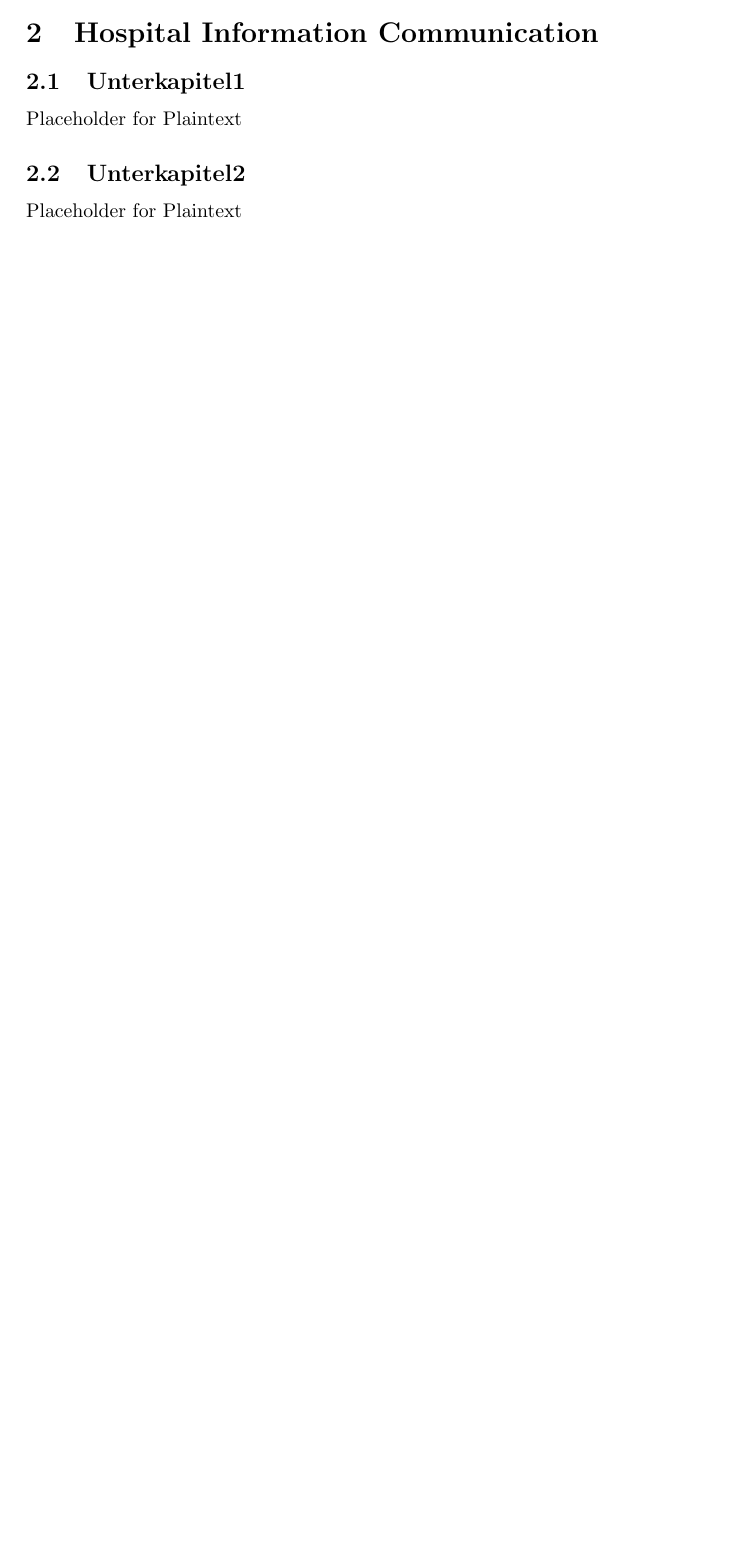
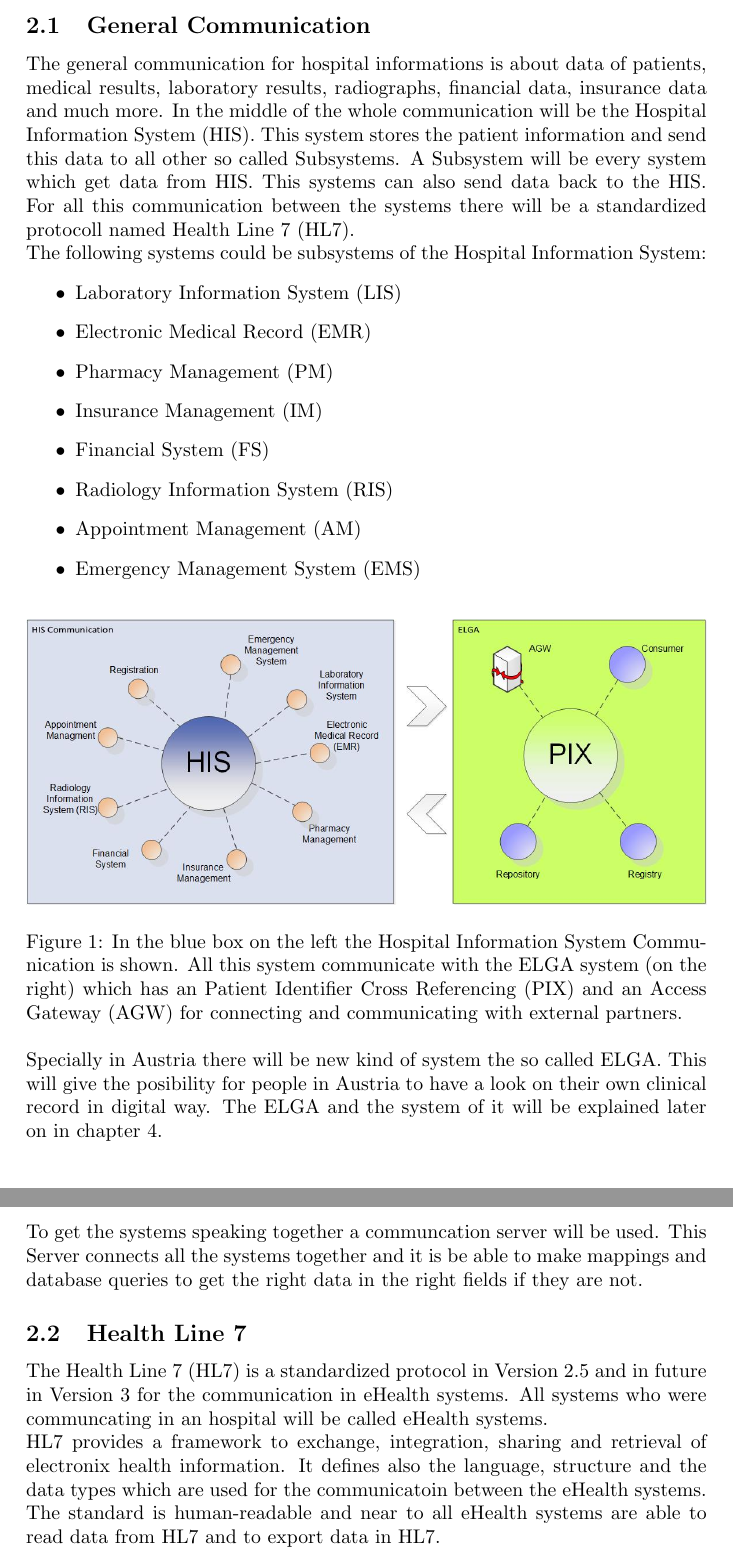
Before and after one commit to schmidtch/projectIIDocu, a LaTeX document (projectIIDocu/documentation_mdic.tex): part of page 3 of 6 before the commit and two parts of pages 4 and 5 of 8 after it, the two joined at a grey line, cut at the place of the change, the shorter picture padded with empty space. Compiled offline with pdfLaTeX.

Commit message:
first chapter

```diff
--- a/projectIIDocu/documentation_mdic.tex
+++ b/projectIIDocu/documentation_mdic.tex
@@ -1,7 +1,6 @@
 %%This is a very basic article template.
 %%There is just one section and two subsections.
 \documentclass[a4paper]{article}
-\usepackage[ngerman]{babel}
 \usepackage{amssymb}
 \usepackage{amsmath}
 \usepackage{graphicx}
@@ -41,9 +40,51 @@
 
 	\section{Hospital Information Communication}
-	\subsection{Unterkapitel1}
-		Placeholder for Plaintext
-	\subsection{Unterkapitel2}
-		Placeholder for Plaintext
+	\subsection{General Communication}
+		The general communication for hospital informations is about data of patients,
+		medical results, laboratory results, radiographs, financial data, insurance
+		data and much more. In the middle of the whole communication will be the
+		Hospital Information System (HIS). This system stores the patient information
+		and send this data to all other so called Subsystems. A Subsystem will be
+		every system which get data from HIS. This systems can also send data back to
+		the HIS. For all this communication between the systems there will be a
+		standardized protocoll named Health Line 7 (HL7).\\
+		The following systems could be subsystems of the Hospital Information System:
+		\begin{itemize}
+	    	\item Laboratory Information System (LIS)
+	    	\item Electronic Medical Record (EMR)
+	    	\item Pharmacy Management (PM)
+	    	\item Insurance Management (IM)
+	    	\item Financial System (FS)
+	    	\item Radiology Information System (RIS)
+	    	\item Appointment Management (AM)
+	    	\item Emergency Management System (EMS)
+	    \end{itemize}
+	    \begin{figure}[!ht]
+		  \centering
+		      \includegraphics[width=1.0\textwidth]{HIS_Overview}
+		  \caption{In the blue box on the left the Hospital Information System
+		  Communication is shown. All this system communicate with the ELGA system
+		  (on the right) which has an Patient Identifier Cross Referencing (PIX) and
+		  an Access Gateway (AGW) for connecting and communicating with external
+		  partners.}
+		\end{figure}
+	    Specially in Austria there will be new kind of system the so called ELGA.
+	    This will give the posibility for people in Austria to have a look on their
+	    own clinical record in digital way. The ELGA and the system of it will be
+	    explained later on in chapter 4.\\
+	    To get the systems speaking together a communcation server will be used.
+	    This Server connects all the systems together and it is be able to make
+	    mappings and database queries to get the right data in the right fields if
+	    they are not.
+	\subsection{Health Line 7}
+		The Health Line 7 (HL7) is a standardized protocol in Version 2.5 and in
+		future in Version 3 for the communication in eHealth systems. All systems
+		who were communcating in an hospital will be called eHealth systems.\\
+		HL7 provides a framework to exchange, integration, sharing and retrieval of
+		electronix health information. It defines also the language, structure and the
+		data types which are used for the communicatoin between the eHealth systems.\\
+		The standard is human-readable and near to all eHealth systems are able to
+		read data from HL7 and to export data in HL7.
 
 	\newpage
 
```
Also changed, not shown: projectIIDocu/HIS_Overview.jpg, projectIIDocu/documentation_mdic.tex (4 more changed lines).
